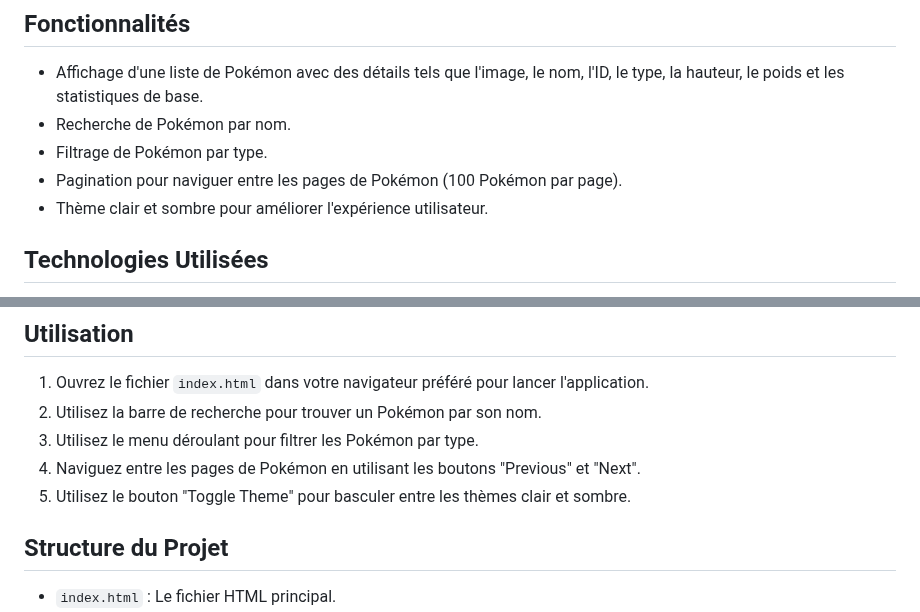
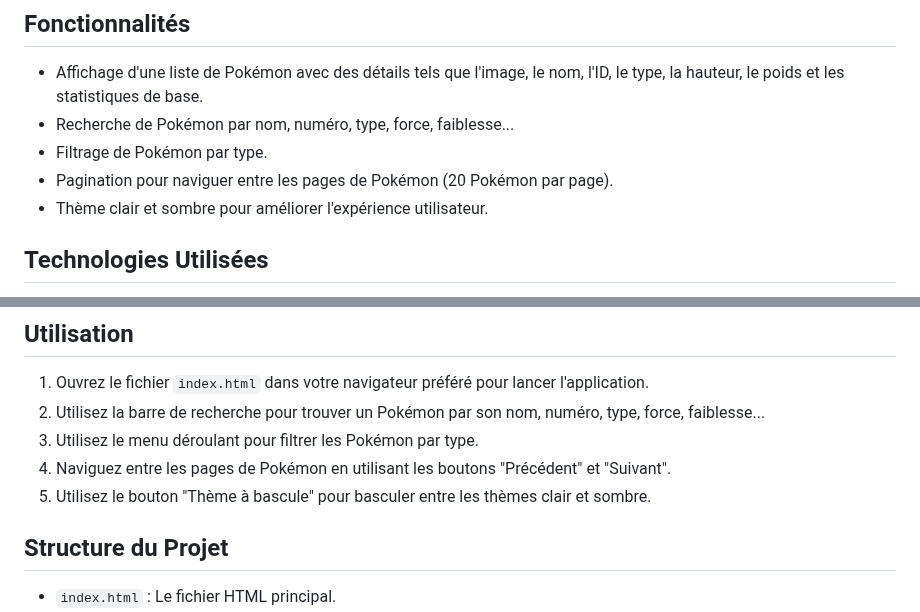
Before and after one commit to Vigup02/-Appli-Pok-mon-l-aide-d-une-API, a Markdown page: README.md, 2 parts joined by grey strips. GitHub-like rendering.

```diff
--- a/README.md
+++ b/README.md
@@ -8,9 +8,9 @@ Ce projet est une application Pokedex créée en utilisant uniquement HTML, CSS
 ## Fonctionnalités
 
 - Affichage d'une liste de Pokémon avec des détails tels que l'image, le nom, l'ID, le type, la hauteur, le poids et les statistiques de base.
-- Recherche de Pokémon par nom.
+- Recherche de Pokémon par nom, numéro, type, force, faiblesse...
 - Filtrage de Pokémon par type.
-- Pagination pour naviguer entre les pages de Pokémon (100 Pokémon par page).
+- Pagination pour naviguer entre les pages de Pokémon (20 Pokémon par page).
 - Thème clair et sombre pour améliorer l'expérience utilisateur.
 
 ## Technologies Utilisées
@@ -35,10 +35,10 @@ Ce projet est une application Pokedex créée en utilisant uniquement HTML, CSS
 ## Utilisation
 
 1. Ouvrez le fichier `index.html` dans votre navigateur préféré pour lancer l'application.
-2. Utilisez la barre de recherche pour trouver un Pokémon par son nom.
+2. Utilisez la barre de recherche pour trouver un Pokémon par son nom, numéro, type, force, faiblesse...
 3. Utilisez le menu déroulant pour filtrer les Pokémon par type.
-4. Naviguez entre les pages de Pokémon en utilisant les boutons "Previous" et "Next".
-5. Utilisez le bouton "Toggle Theme" pour basculer entre les thèmes clair et sombre.
+4. Naviguez entre les pages de Pokémon en utilisant les boutons "Précédent" et "Suivant".
+5. Utilisez le bouton "Thème à bascule" pour basculer entre les thèmes clair et sombre.
 
 ## Structure du Projet
 
```
